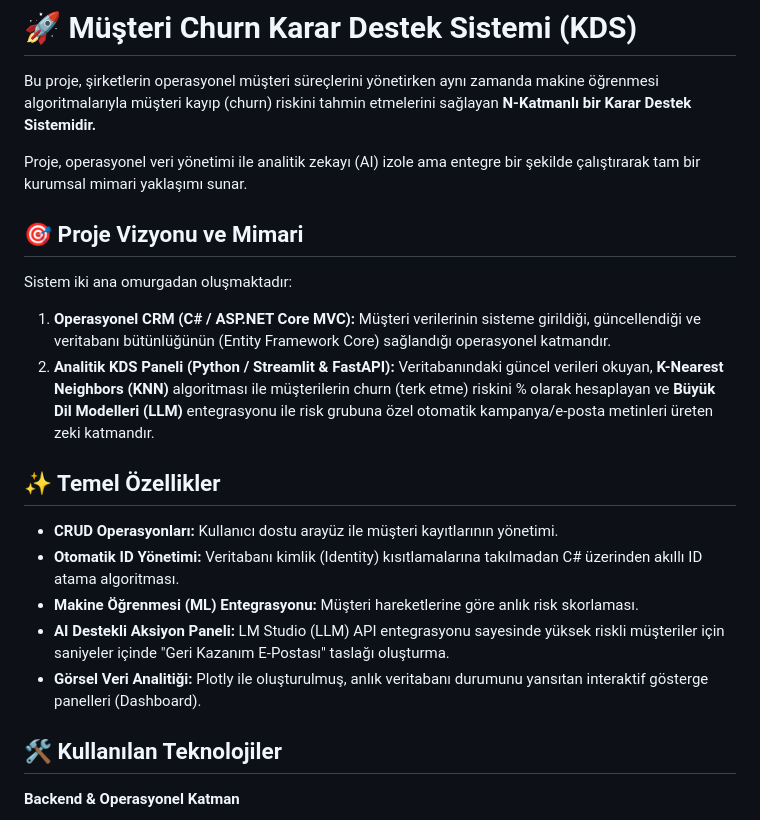
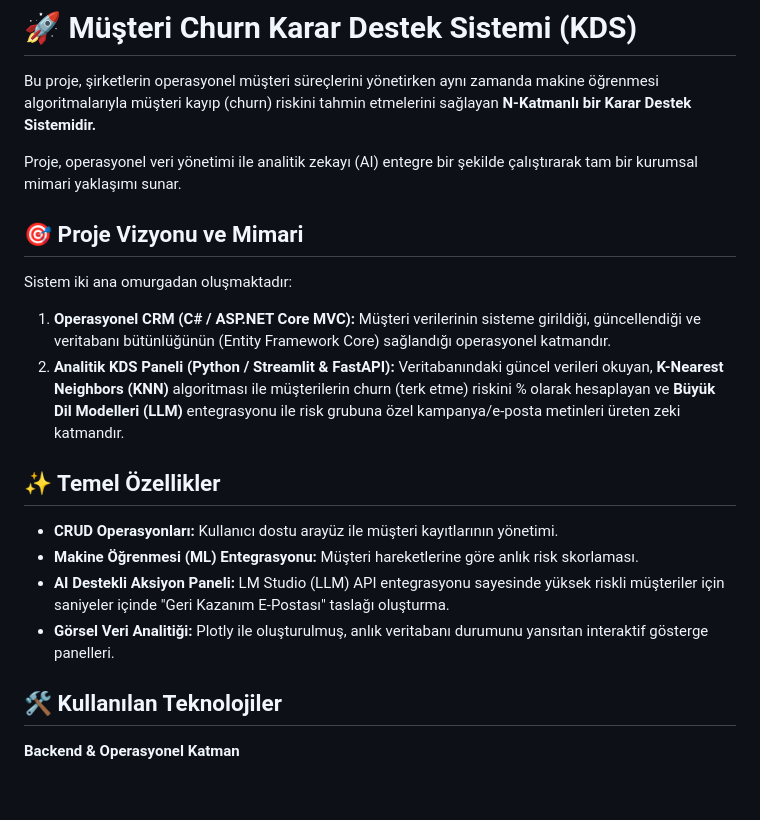
Before and after one commit to emirhasankok/Musteri_Churn_KDS, a Markdown page: README.md, the part around the change. Rendered like a GitHub page; blank space fills up the shorter version.

Commit message:
README dosyası düzenlendi.

```diff
--- a/README.md
+++ b/README.md
@@ -2,19 +2,18 @@
 
 Bu proje, şirketlerin operasyonel müşteri süreçlerini yönetirken aynı zamanda makine öğrenmesi algoritmalarıyla müşteri kayıp (churn) riskini tahmin etmelerini sağlayan **N-Katmanlı bir Karar Destek Sistemidir.**
 
-Proje, operasyonel veri yönetimi ile analitik zekayı (AI) izole ama entegre bir şekilde çalıştırarak tam bir kurumsal mimari yaklaşımı sunar.
+Proje, operasyonel veri yönetimi ile analitik zekayı (AI) entegre bir şekilde çalıştırarak tam bir kurumsal mimari yaklaşımı sunar.
 
 ## 🎯 Proje Vizyonu ve Mimari
 Sistem iki ana omurgadan oluşmaktadır:
 1. **Operasyonel CRM (C# / ASP.NET Core MVC):** Müşteri verilerinin sisteme girildiği, güncellendiği ve veritabanı bütünlüğünün (Entity Framework Core) sağlandığı operasyonel katmandır.
-2. **Analitik KDS Paneli (Python / Streamlit & FastAPI):** Veritabanındaki güncel verileri okuyan, **K-Nearest Neighbors (KNN)** algoritması ile müşterilerin churn (terk etme) riskini % olarak hesaplayan ve **Büyük Dil Modelleri (LLM)** entegrasyonu ile risk grubuna özel otomatik kampanya/e-posta metinleri üreten zeki katmandır.
+2. **Analitik KDS Paneli (Python / Streamlit & FastAPI):** Veritabanındaki güncel verileri okuyan, **K-Nearest Neighbors (KNN)** algoritması ile müşterilerin churn (terk etme) riskini % olarak hesaplayan ve **Büyük Dil Modelleri (LLM)** entegrasyonu ile risk grubuna özel kampanya/e-posta metinleri üreten zeki katmandır.
 
 ## ✨ Temel Özellikler
 * **CRUD Operasyonları:** Kullanıcı dostu arayüz ile müşteri kayıtlarının yönetimi.
-* **Otomatik ID Yönetimi:** Veritabanı kimlik (Identity) kısıtlamalarına takılmadan C# üzerinden akıllı ID atama algoritması.
 * **Makine Öğrenmesi (ML) Entegrasyonu:** Müşteri hareketlerine göre anlık risk skorlaması.
 * **AI Destekli Aksiyon Paneli:** LM Studio (LLM) API entegrasyonu sayesinde yüksek riskli müşteriler için saniyeler içinde "Geri Kazanım E-Postası" taslağı oluşturma.
-* **Görsel Veri Analitiği:** Plotly ile oluşturulmuş, anlık veritabanı durumunu yansıtan interaktif gösterge panelleri (Dashboard).
+* **Görsel Veri Analitiği:** Plotly ile oluşturulmuş, anlık veritabanı durumunu yansıtan interaktif gösterge panelleri.
 
 ## 🛠️ Kullanılan Teknolojiler
 **Backend & Operasyonel Katman**
```
